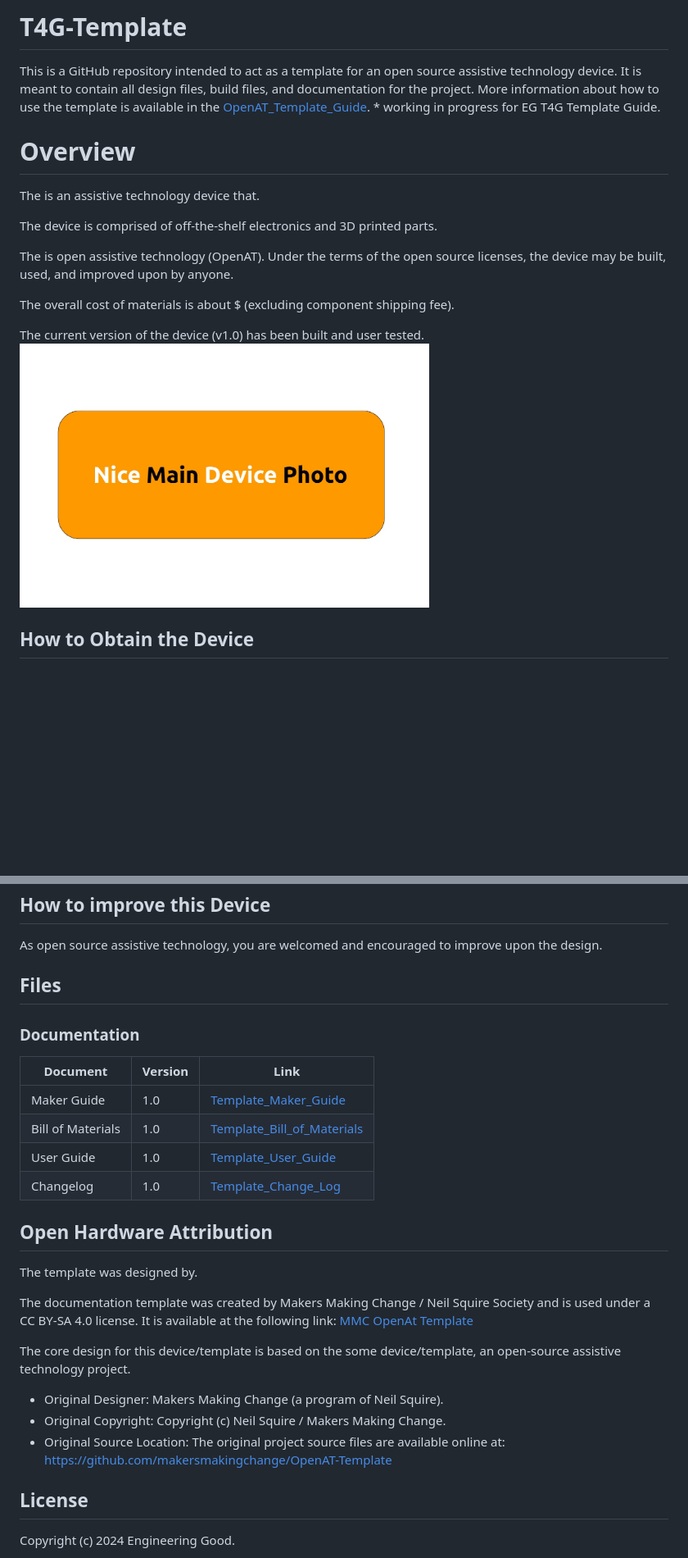
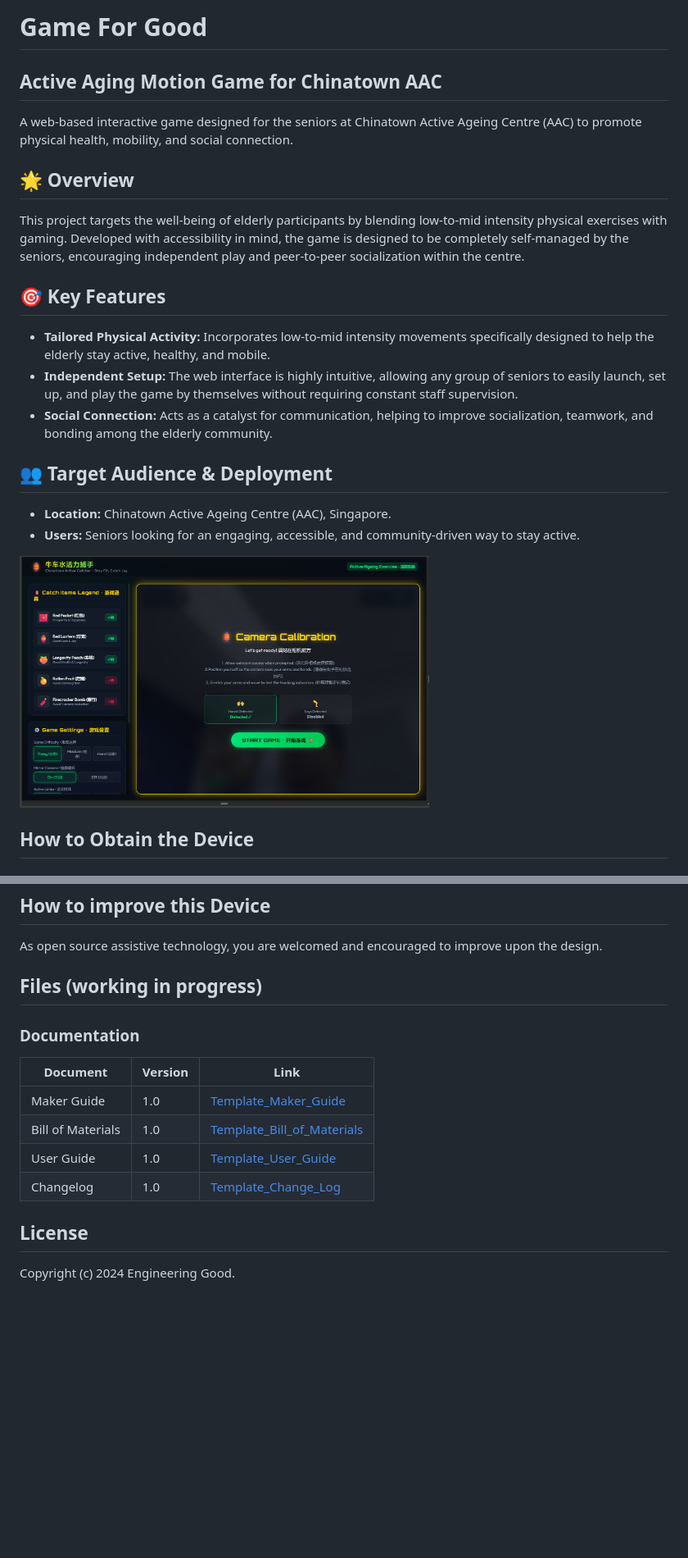
Before and after one commit to Engineering-Good/Game-For-Good, a Markdown page: README.md, 2 parts joined by grey strips. Shown at 82% size. GitHub-like rendering; blank space fills up the shorter version.

```diff
--- a/README.md
+++ b/README.md
@@ -1,41 +1,23 @@
-# T4G-Template
-<!--- delete this part after done. Start --->
-This is a GitHub repository intended to act as a template for an open source assistive technology device. It is meant to contain all design files, build files, and documentation for the project. More information about how to use the template is available in the [OpenAT_Template_Guide](https://github.com/makersmakingchange/OpenAT-Template/blob/main/OpenAT_Template_Guide.pdf). * working in progress for EG T4G Template Guide.
-<!--- TITLE --->
-<!--- Open Source Assistive Technology: GitHub Readme Template --->
-
-
-<!--- INSTRUCTIONS --->
-<!--- This is a markdown template for creating the README.md file in a GitHub repository. This file is rendered and displayed automatically when someone visits the repository.
-
-This document includes helper text that will not be displayed when rendered. Any text between the less-than sign + exclamation mark + three hyphen-minus (<!---) and matching three hyphen-minus + greater-than sign will not be displayed. This helper text can be deleted once the corresponding section is completed.
-
-This template has a number of fields that can be searched and replaced with other text:
- - <Device_Name> Replace this with filename-friendly version of the device with underscores. e.g., T4G-Adapted-Recorder-Button
- - <DeviceName> Replace this with the human-readable name of the device with spaces. e.g., Adapted RecorderButton
- - <DesignerName> Replace this with the person or organization responsible for the design. e.g., John Doe.
- - <Repository_Link> Replace this with the web address for the repository. e.g., (e.g., https://github.com/Engineering-Good/T4G-Adapted-Recorder-Button))
- - <MaterialCost> Replace this with the dollar cost and currency (SGD, USD, etc.) of the materials of the device.
- - <ShippingCost> Replace this with the dollar cost and currency (SGD, USD, etc.) of shipping the device (if possible).
- - <YEAR> year(s) of the copyright
-
-Any text that is currently holding a space / is an instruction for the person filling in the README is in all capitals, to make it easier to see them in a rendered version.
---->
-<!--- delete this part after done. End --->
-
-# Overview
+# Game For Good
 <!--- TITLE --->
 <!--- SUMMARY --->
-The is an assistive technology device that.
+## Active Aging Motion Game for Chinatown AAC
 
-The device is comprised of off-the-shelf electronics and 3D printed parts.
+A web-based interactive game designed for the seniors at Chinatown Active Ageing Centre (AAC) to promote physical health, mobility, and social connection.
 
-The is open assistive technology (OpenAT). Under the terms of the open source licenses, the device may be built, used, and improved upon by anyone.
+## 🌟 Overview
+This project targets the well-being of elderly participants by blending low-to-mid intensity physical exercises with gaming. Developed with accessibility in mind, the game is designed to be completely self-managed by the seniors, encouraging independent play and peer-to-peer socialization within the centre.
 
-The overall cost of materials is about $ (excluding component shipping fee).
+## 🎯 Key Features
+* **Tailored Physical Activity:** Incorporates low-to-mid intensity movements specifically designed to help the elderly stay active, healthy, and mobile.
+* **Independent Setup:** The web interface is highly intuitive, allowing any group of seniors to easily launch, set up, and play the game by themselves without requiring constant staff supervision.
+* **Social Connection:** Acts as a catalyst for communication, helping to improve socialization, teamwork, and bonding among the elderly community.
 
-The current version of the device (v1.0) has been built and user tested.
-<img src="photos/device-name.jpg" width="500" style="border-radius: 15px" alt="Picture of Template A Nice Main Device Name.">
+## 👥 Target Audience & Deployment
+* **Location:** Chinatown Active Ageing Centre (AAC), Singapore.
+* **Users:** Seniors looking for an engaging, accessible, and community-driven way to stay active.
+
+<img src="photos/AAC-game-UI.png" width="500" style="border-radius: 15px" alt="Picture of Template A Nice Main Device Name.">
 
 ## How to Obtain the Device
 
@@ -67,7 +49,8 @@ Reference the Assembly Guide section of the [Maker Guide](/documentation/Product
 
 As open source assistive technology, you are welcomed and encouraged to improve upon the design.
 
-## Files
+## Files (working in progress)
+
 
 ### Documentation
 
@@ -78,17 +61,6 @@ As open source assistive technology, you are welcomed and encouraged to improve
 | User Guide           | 1.0     | [Template_User_Guide](/documentation/Product_Manual_Template_Product_Name.pdf)    |
 | Changelog            | 1.0     | [Template_Change_Log](/documentation/CHANGES.txt)     |
 
-## Open Hardware Attribution
-
-The template was designed by.
-
-The documentation template was created by Makers Making Change / Neil Squire Society and is used under a CC BY-SA 4.0 license. It is available at the following link: [MMC OpenAt Template](https://github.com/makersmakingchange/OpenAT-Template)
-
-The core design for this device/template is based on the some device/template, an open-source assistive technology project.
-- Original Designer: Makers Making Change (a program of Neil Squire).
-- Original Copyright:  Copyright (c) Neil Squire / Makers Making Change.
-- Original Source Location: The original project source files are available online at:
-<https://github.com/makersmakingchange/OpenAT-Template>
 
 ## License
 
```
Also changed, not shown: other parts of README.md (+2 -2 lines).
